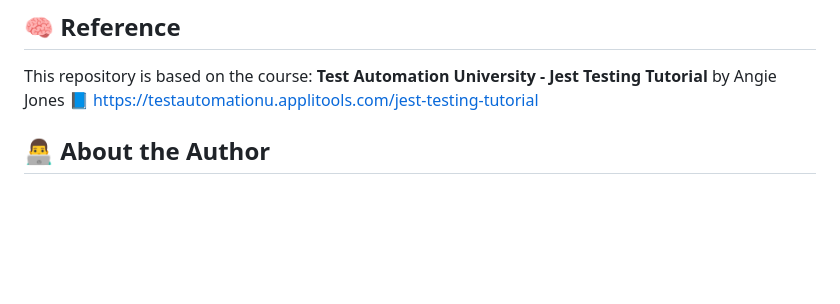
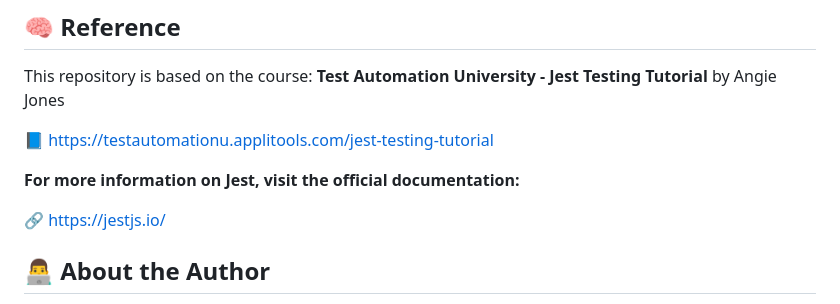
Before and after one commit to jr0jas/jestlab, a Markdown page: README.md, the part around the change. Drawn GitHub-style; blank space fills up the shorter version.

Commit message:
Update README.md
Signed-off-by: Jorge Rojas <jrojas.pz@gmail.com>

```diff
--- a/README.md
+++ b/README.md
@@ -97,7 +97,12 @@ So you're free to:
 
 This repository is based on the course:
 **Test Automation University - Jest Testing Tutorial** by Angie Jones
+
 📘 https://testautomationu.applitools.com/jest-testing-tutorial
+
+**For more information on Jest, visit the official documentation:**
+
+🔗 https://jestjs.io/
 
 ## 👨‍💻 About the Author
 
```
